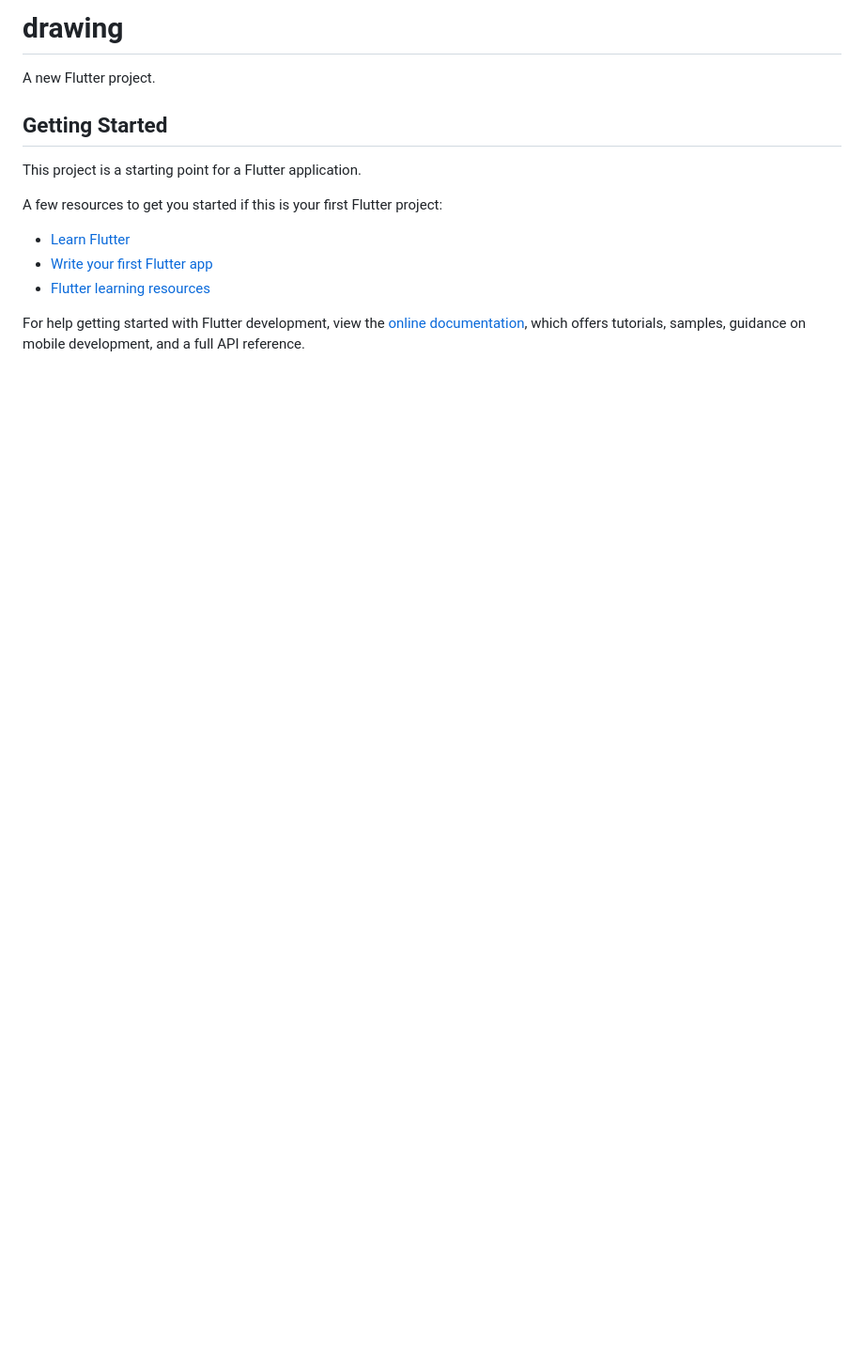
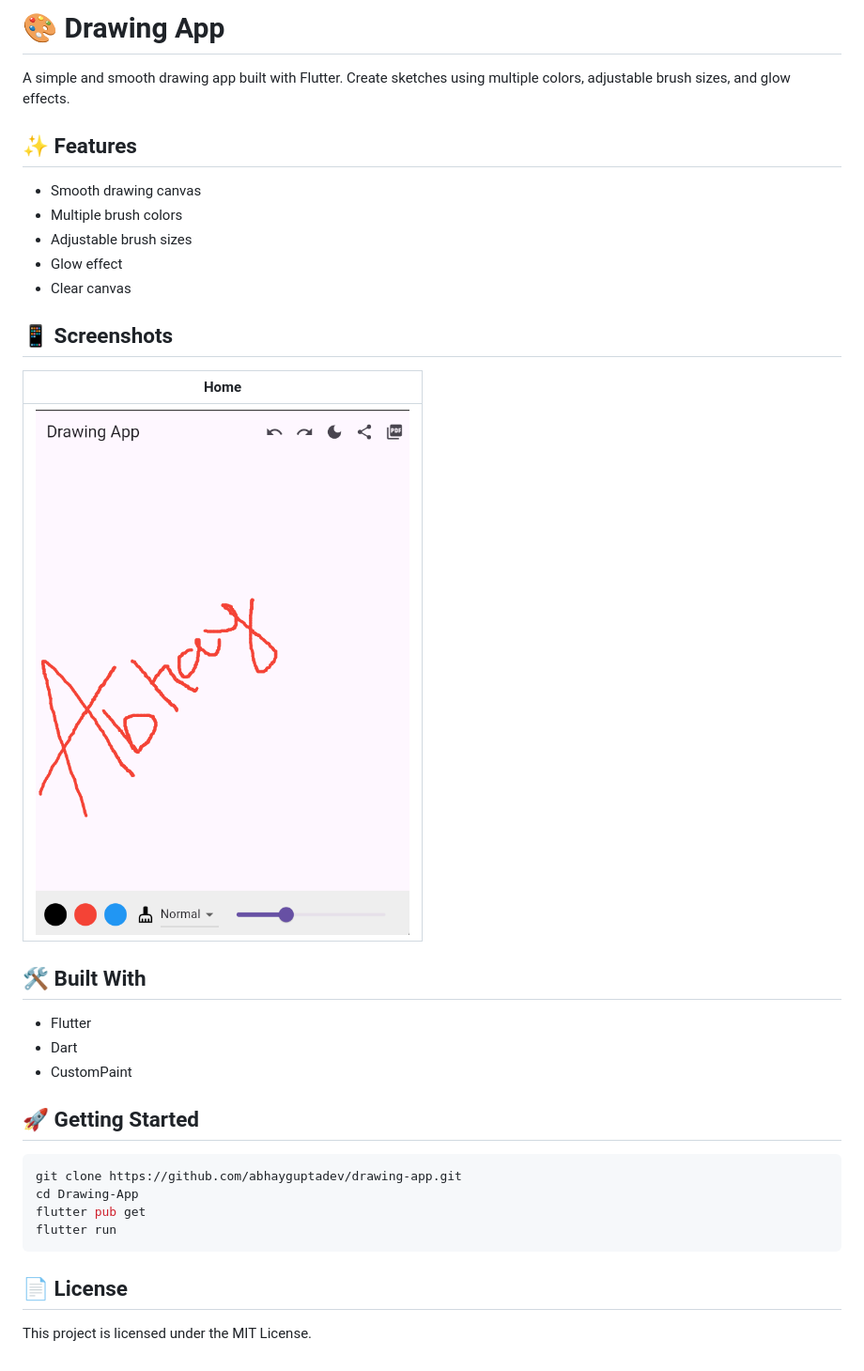
Before and after one commit to abhayguptadev/drawing-app, a Markdown page: README.md, the part around the change. Shown at 94% size. GitHub-like rendering; pictures changed too: assets/img.png (added); blank space fills up the shorter version.

````diff
--- a/README.md
+++ b/README.md
@@ -1,17 +1,36 @@
-# drawing
+# 🎨 Drawing App
 
-A new Flutter project.
+A simple and smooth drawing app built with Flutter. Create sketches using multiple colors, adjustable brush sizes, and glow effects.
 
-## Getting Started
+## ✨ Features
 
-This project is a starting point for a Flutter application.
+- Smooth drawing canvas
+- Multiple brush colors
+- Adjustable brush sizes
+- Glow effect
+- Clear canvas
 
-A few resources to get you started if this is your first Flutter project:
+## 📱 Screenshots
 
-- [Learn Flutter](https://docs.flutter.dev/get-started/learn-flutter)
-- [Write your first Flutter app](https://docs.flutter.dev/get-started/codelab)
-- [Flutter learning resources](https://docs.flutter.dev/reference/learning-resources)
+| Home                    |
+|-------------------------|
+| ![Home](assets/img.png) |
 
-For help getting started with Flutter development, view the
-[online documentation](https://docs.flutter.dev/), which offers tutorials,
-samples, guidance on mobile development, and a full API reference.
+## 🛠️ Built With
+
+- Flutter
+- Dart
+- CustomPaint
+
+## 🚀 Getting Started
+
+```bash
+git clone https://github.com/abhayguptadev/drawing-app.git
+cd Drawing-App
+flutter pub get
+flutter run
+```
+
+## 📄 License
+
+This project is licensed under the MIT License.
````
Also changed, not shown: 1 other file.
